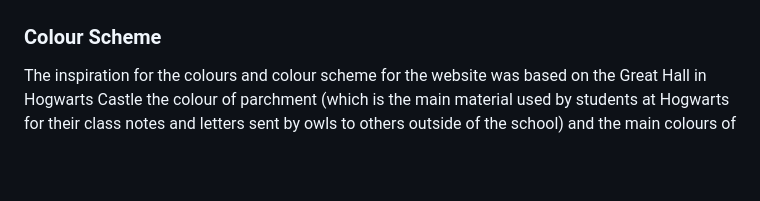
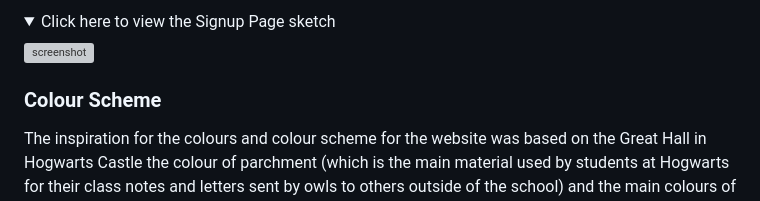
Before and after one commit to D3lyth/milestone-project-1, a Markdown page: README.md, the part around one of its changes. Drawn GitHub-style; folded sections open; blank space fills up the shorter version; grey boxes are pictures that could not be loaded.

Commit message:
Document wireframes as dropdown links

```diff
--- a/README.md
+++ b/README.md
@@ -18,3 +31,9 @@ The design process started with some sketches of the website for mobile screens.
+<details>
+<summary>Click here to view the Signup Page sketch</summary>
+
+![screenshot](documentation/signupsketch.jpeg)
+
+</details>
 
 ### Colour Scheme
 
```
Also changed, not shown: other parts of README.md (+44 -16 lines).
